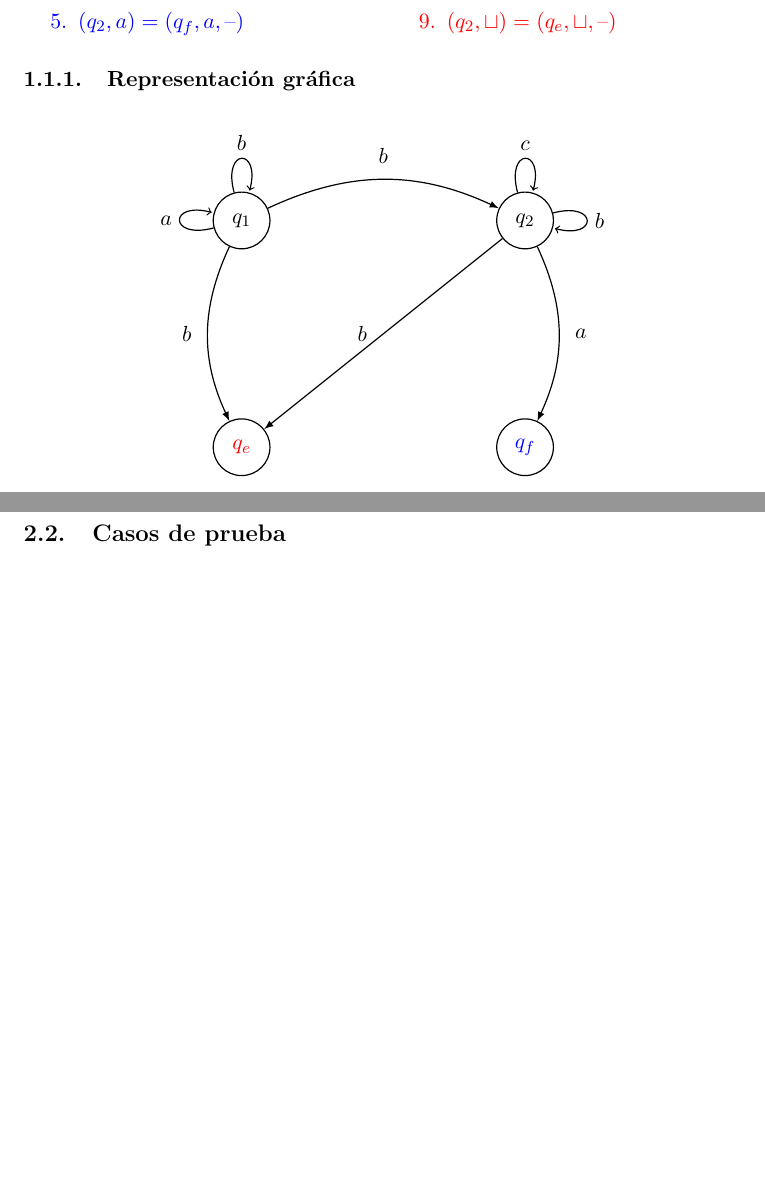
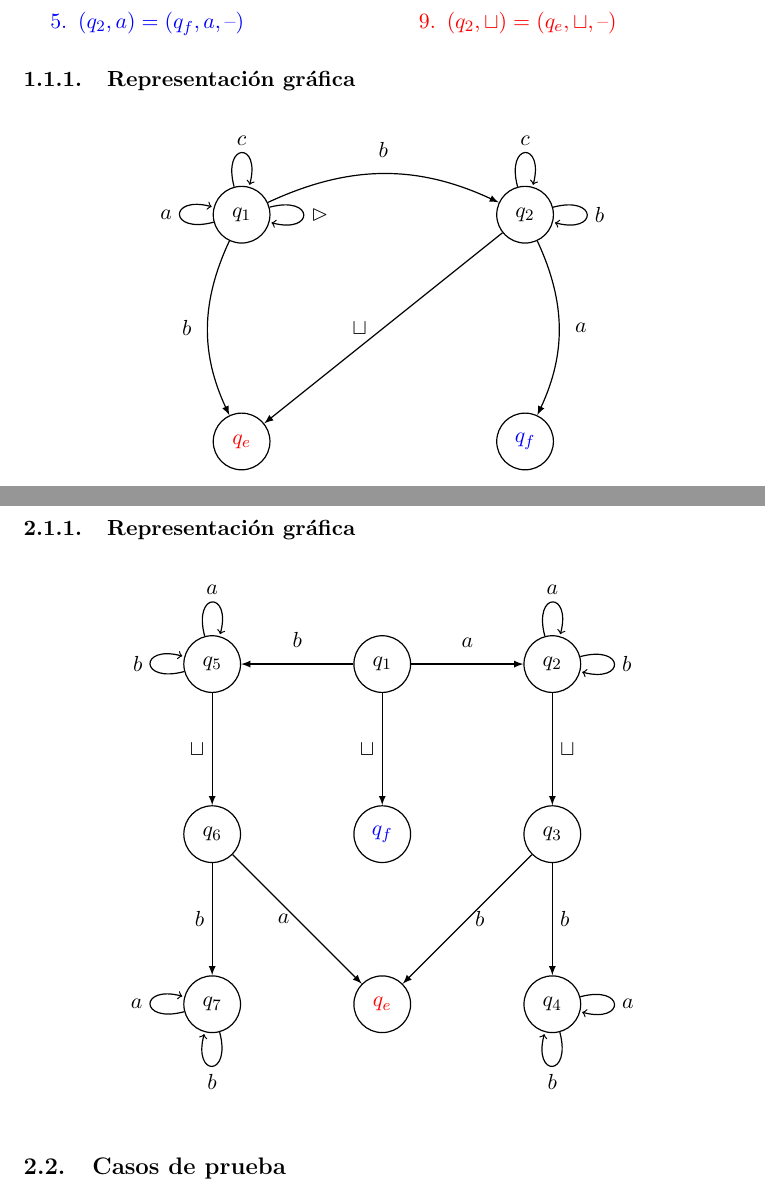
Before and after one commit to dagoquevedo/algorithms, a LaTeX paper (A3/A3.tex): two parts of pages 2 and 3 of 4 before the commit and two parts of pages 2 and 4 of 5 after it, joined at a grey line, cut so that both start at the same text, the shorter picture padded with empty space. Compiled offline with pdfLaTeX.

Commit message:
Update A3.tex

```diff
--- a/A3/A3.tex
+++ b/A3/A3.tex
@@ -66,13 +65,14 @@ draw, minimum width =1 cm}]
 \node[state] (qe) [below=of q1] {\textcolor{red}{$q_e$}};
 
 \path (q1) edge [loop left] node[left] {$a$} (q1);
-\path (q1) edge [loop above] node[above] {$b$} (q1);
+\path (q1) edge [loop above] node[above] {$c$} (q1);
+\path (q1) edge [loop right] node[right] {$\rhd$} (q1);
 \path (q1) edge [bend left =25] node[above =0.15 cm] {$b$} (q2);
 \path (q2) edge [loop right] node[right] {$b$} (q2);
 \path (q2) edge [loop above] node[above] {$c$} (q2);
 \path (q2) edge [bend left =25] node[right = 0.15 cm] {$a$} (qf);
 \path (q1) edge [bend right =25] node[left = 0.15 cm] {$b$} (qe);
-\path (q2) edge [bend right =0] node[left = 0.15 cm] {$b$} (qe);
+\path (q2) edge [bend right =0] node[left = 0.15 cm] {$\sqcup$} (qe);
 \end{tikzpicture}
 \end{figure}
 
@@ -143,7 +143,54 @@ Proporcione una función de transición $\delta$ para una máquina de Turing que
 \end{enumerate}
 \end{multicols}
 
+\break
+\subsubsection{Representación gráfica}
 
+
+\begin{figure}[h]
+\centering
+\begin {tikzpicture}[-latex ,auto ,node distance =3 cm and 3cm ,on grid ,
+semithick ,
+state/.style ={ circle ,
+draw, minimum width =1 cm}]
+\node[state] (q1) {$q_1$};
+\node[state] (q2) [right=of q1] {$q_2$};
+\node[state] (q5) [left=of q1] {$q_5$};
+\node[state] (q6) [below=of q5] {$q_6$};
+\node[state] (qf) [below=of q1] {\textcolor{blue}{$q_f$}};
+\node[state] (q3) [below=of q2] {$q_3$};
+
+\node[state] (q7) [below=of q6] {$q_7$};
+\node[state] (qe) [below=of qf] {\textcolor{red}{$q_e$}};
+\node[state] (q4) [below=of q3] {$q_4$};
+
+\path (q1) edge [bend left =0] node[above =0.15 cm] {$a$} (q2);
+\path (q1) edge [bend right =0] node[above =0.15 cm] {$b$} (q5);
+
+\path (q2) edge [bend left =0] node[right =0 cm] {$\sqcup$} (q3);
+\path (q5) edge [bend left =0] node[left =0 cm] {$\sqcup$} (q6);
+\path (q1) edge [bend left =0] node[left =0 cm] {$\sqcup$} (qf);
+
+\path (q6) edge [bend left =0] node[left =0 cm] {$a$} (qe);
+\path (q3) edge [bend left =0] node[right =0 cm] {$b$} (qe);
+
+\path (q6) edge [bend left =0] node[left =0 cm] {$b$} (q7);
+\path (q3) edge [bend left =0] node[right =0 cm] {$b$} (q4);
+
+\path (q5) edge [loop above] node[above] {$a$} (q5);
+\path (q5) edge [loop left] node[left] {$b$} (q5);
+
+\path (q2) edge [loop above] node[above] {$a$} (q2);
+\path (q2) edge [loop right] node[right] {$b$} (q2);
+
+\path (q7) edge [loop left] node[left] {$a$} (q7);
+\path (q7) edge [loop below] node[below] {$b$} (q7);
+
+\path (q4) edge [loop right] node[right] {$a$} (q4);
+\path (q4) edge [loop below] node[below] {$b$} (q4);
+
+\end{tikzpicture}
+\end{figure}
 
 \subsection{Casos de prueba}
 
```
Also changed, not shown: A3/A3.tex (2 more changed lines).
